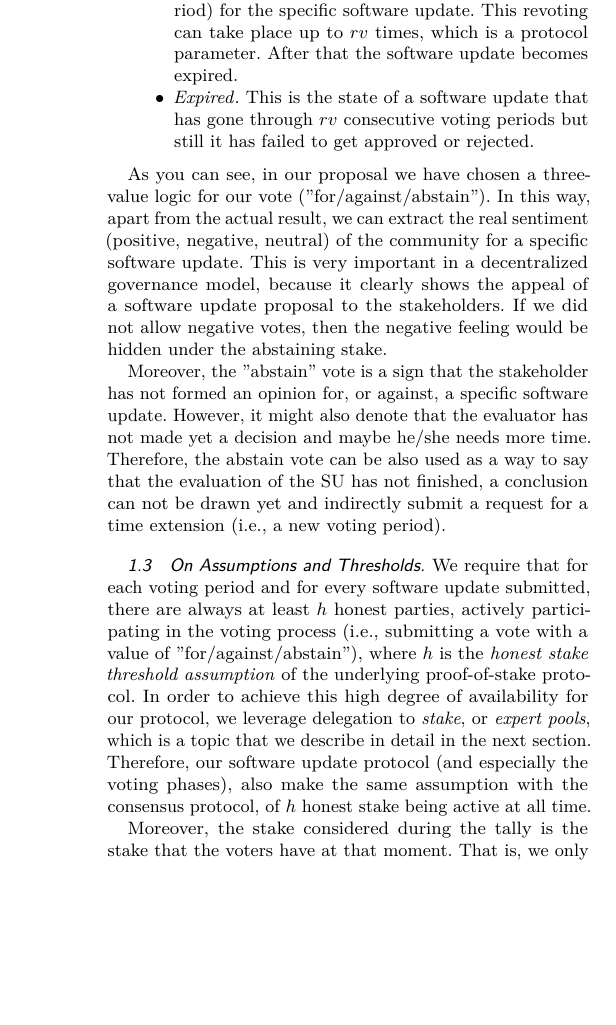
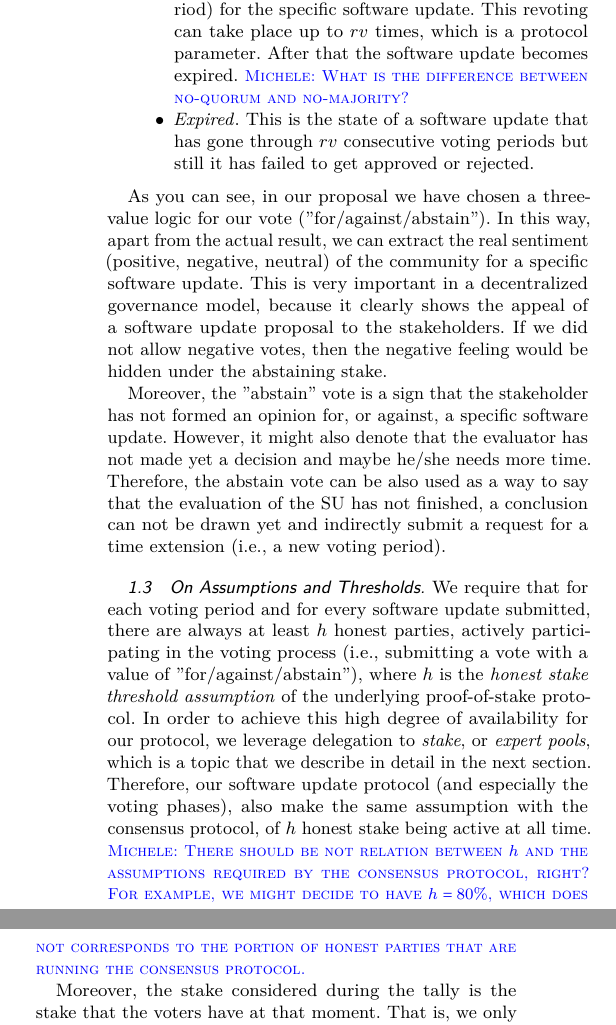
Before and after one commit to input-output-hk/decentralized-software-updates, a LaTeX paper (ccs-swupdates.tex, which reads governance.tex): part of one column of page 9 of 18 before the commit and two parts of the columns of page 9 of 18 after it, the two joined at a grey line, cut so that both start at the same text, the shorter picture padded with empty space. Compiled offline with pdfLaTeX.

Commit message:
comments on governance

```diff
--- a/governance.tex
+++ b/governance.tex
@@ -55,6 +58,6 @@ Assuming that the \emph{honest stake threshold assumption} of the underlying pro
 
 \item \emph{No-Majority}. In this case none of the previous cases has appeared. Essentially there is no majority result. Similarly, we revote (i.e., enter one more voting period) for the specific software update. This revoting can take place up to $rv$ times, which is a protocol parameter. After that the software update becomes expired.
-
+\mnote{What is the difference between no-quorum and no-majority?}
 \item \emph{Expired}. This is the state of a software update that has gone through $rv$ consecutive voting periods but still it has failed to get approved or rejected.
 \end{itemize}
 
@@ -79,6 +82,9 @@ Moreover, the ''abstain'' vote is a sign that the stakeholder has not formed an
 %that the voters have at that moment. That is, we only consider the stake of the voters at the moment of
 %the tally, without taking into account the stake that the voters had in the moment that the votes were casted.
 We require that for each voting period and for every software update submitted, there are always at least $h$ honest parties, actively participating in the voting process (i.e., submitting a vote with a value of ''for/against/abstain''), where $h$ is the \emph{honest stake threshold assumption} of the underlying proof-of-stake protocol. In order to achieve this high degree of availability for our protocol, we leverage delegation to \emph{stake}, or \emph{expert pools}, which is a topic that we describe in detail in the next section. Therefore, our software update protocol (and especially the voting phases), also make the same assumption with the consensus protocol, of $h$ honest stake being active at all time.
+\mnote{There should be not relation between $h$ and the assumptions required by the consensus protocol, right?
+For example, we might decide to have $h=80\%$, which does not corresponds to the portion of honest parties
+that are running the consensus protocol.}
 
 Moreover, the stake considered during the tally is the stake that the voters have at that moment. That is, we only consider the stake of the voters at the moment of the tally, without taking into account the stake that the voters had in the moment that the votes were casted. Therefore, the stake distribution is not known at the moment where the voting takes place, which is a security measure against voters' coercion.
 
```
Also changed, not shown: governance.tex (4 more changed lines).
